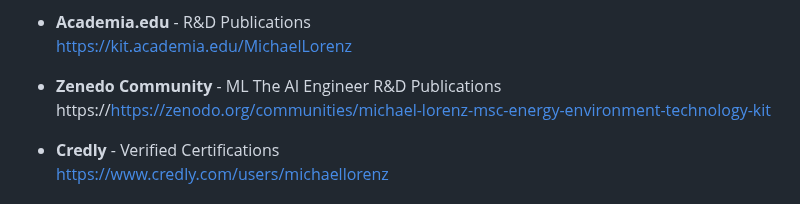
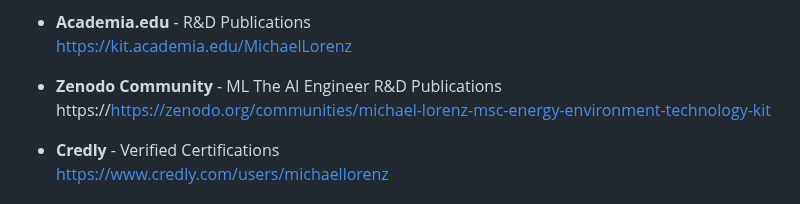
Before and after one commit to MICHAEL-L0RENZ/michael-lorenz-ai-engineer, a Markdown page: README.md, the part around the change. Drawn GitHub-style.

Commit message:
docs: fix typo “Zenedo” to “Zenodo” in README
- Corrected the typo in the README entry label:
  Changed “Zenedo Community – ML The AI Engineer R&D Publications”
  to “Zenodo Community – ML The AI Engineer R&D Publications”
- Ensures accurate naming for better clarity and link recognition.

```diff
--- a/README.md
+++ b/README.md
@@ -58,7 +58,7 @@ I'm especially passionate about developing **AI-powered frameworks** that integr
   https://www.semanticscholar.org/author/Michael-Lorenz/2308043299/
 - **Academia.edu** - R&D Publications
   https://kit.academia.edu/MichaelLorenz
-- **Zenedo Community** - ML The AI Engineer R&D Publications
+- **Zenodo Community** - ML The AI Engineer R&D Publications
   https://https://zenodo.org/communities/michael-lorenz-msc-energy-environment-technology-kit
 
 - **Credly** - Verified Certifications
```
